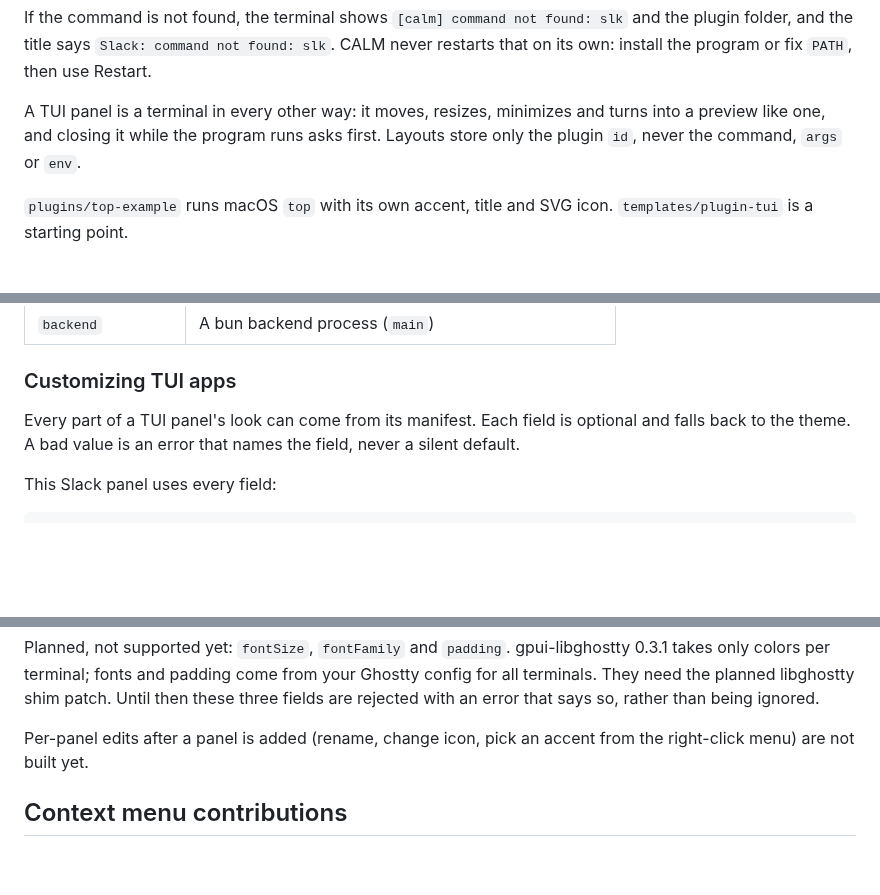
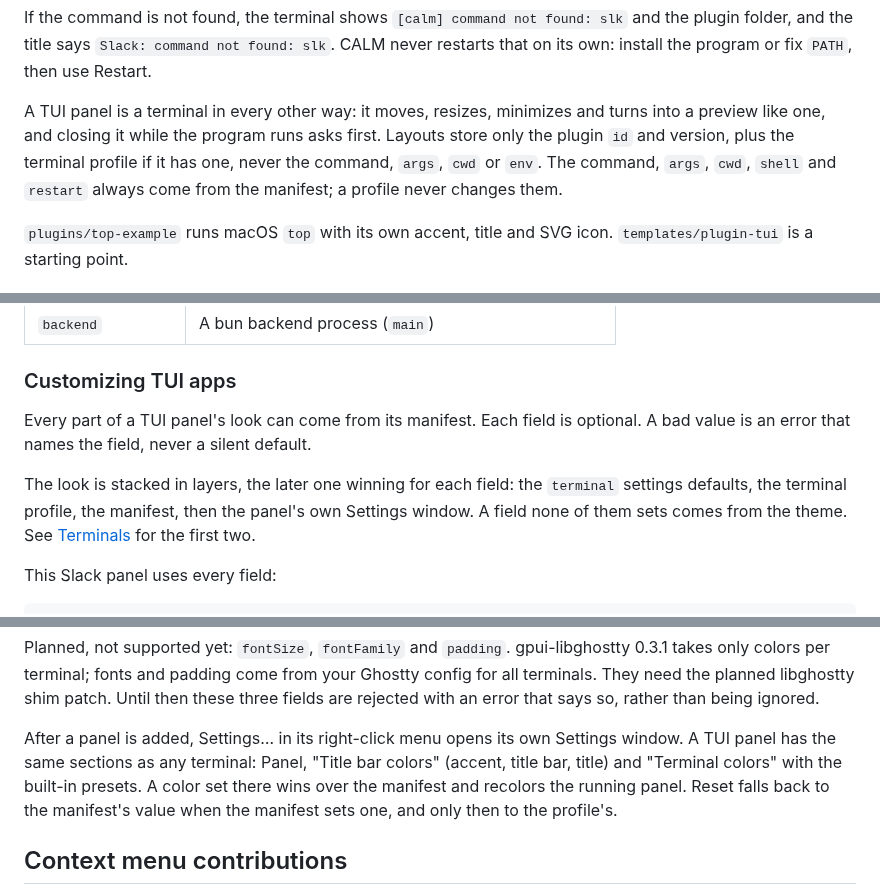
Before and after one commit to kolezka/CALM, a Markdown page: docs/plugins.md, 3 parts joined by grey strips. GitHub-like rendering; blank space fills up the shorter version.

Commit message:
docs(plugins): describe TUI looks, env and Settings as terminal layers

```diff
--- a/docs/plugins.md
+++ b/docs/plugins.md
@@ -184,7 +185,9 @@ install the program or fix `PATH`, then use Restart.
 
 A TUI panel is a terminal in every other way: it moves, resizes, minimizes and turns into a
 preview like one, and closing it while the program runs asks first. Layouts store only the
-plugin `id`, never the command, `args` or `env`.
+plugin `id` and version, plus the terminal profile if it has one, never the command, `args`,
+`cwd` or `env`. The command, `args`, `cwd`, `shell` and `restart` always come from the
+manifest; a profile never changes them.
 
 `plugins/top-example` runs macOS `top` with its own accent, title and SVG icon.
 `templates/plugin-tui` is a starting point.
@@ -253,8 +256,13 @@ backend or a background page yet.
 
 ### Customizing TUI apps
 
-Every part of a TUI panel's look can come from its manifest. Each field is optional and falls
-back to the theme. A bad value is an error that names the field, never a silent default.
+Every part of a TUI panel's look can come from its manifest. Each field is optional. A bad
+value is an error that names the field, never a silent default.
+
+The look is stacked in layers, the later one winning for each field: the `terminal`
+settings defaults, the terminal profile, the manifest, then the panel's own Settings
+window. A field none of them sets comes from the theme. See
+[Terminals](configuration.md#terminals) for the first two.
 
 This Slack panel uses every field:
 
@@ -321,8 +329,11 @@ only colors per terminal; fonts and padding come from your Ghostty config for al
 They need the planned libghostty shim patch. Until then these three fields are rejected with
 an error that says so, rather than being ignored.
 
-Per-panel edits after a panel is added (rename, change icon, pick an accent from the
-right-click menu) are not built yet.
+After a panel is added, Settings… in its right-click menu opens its own Settings window. A TUI
+panel has the same sections as any terminal: Panel, "Title bar colors" (accent, title bar,
+title) and "Terminal colors" with the built-in presets. A color set there wins over the
+manifest and recolors the running panel. Reset falls back to the manifest's value when the
+manifest sets one, and only then to the profile's.
 
 ## Context menu contributions
 
```
Also changed, not shown: other parts of docs/plugins.md (+2 -1 lines).
